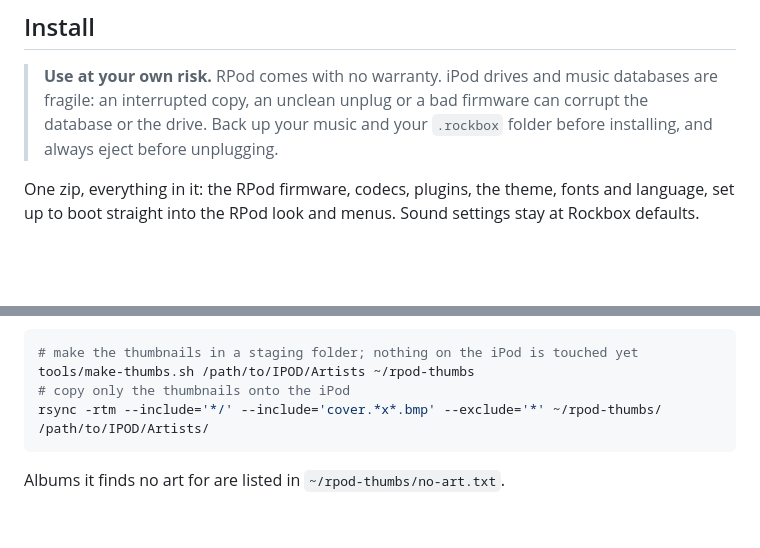
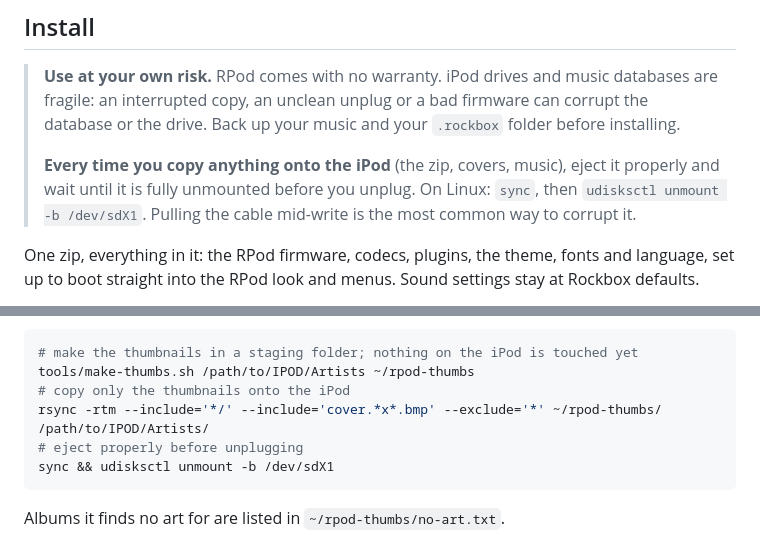
Before and after one commit to remigius-labs/rpod, a Markdown page: README.md, 2 parts joined by grey strips. Drawn GitHub-style; blank space fills up the shorter version.

Commit message:
README: unmount properly after every copy
Co-Authored-By: Claude Opus 5.5 <noreply@anthropic.com>

````diff
--- a/README.md
+++ b/README.md
@@ -61,8 +61,11 @@ About 1,100 lines of C on top of stock Rockbox. Release by release: `CHANGELOG.m
 
 > **Use at your own risk.** RPod comes with no warranty. iPod drives and music databases are
 > fragile: an interrupted copy, an unclean unplug or a bad firmware can corrupt the database or the
-> drive. Back up your music and your `.rockbox` folder before installing, and always eject before
-> unplugging.
+> drive. Back up your music and your `.rockbox` folder before installing.
+>
+> **Every time you copy anything onto the iPod** (the zip, covers, music), eject it properly and
+> wait until it is fully unmounted before you unplug. On Linux: `sync`, then
+> `udisksctl unmount -b /dev/sdX1`. Pulling the cable mid-write is the most common way to corrupt it.
 
 One zip, everything in it: the RPod firmware, codecs, plugins, the theme, fonts and language,
 set up to boot straight into the RPod look and menus. Sound settings stay at Rockbox defaults.
@@ -90,6 +93,8 @@ and needs ImageMagick and ffmpeg.
 tools/make-thumbs.sh /path/to/IPOD/Artists ~/rpod-thumbs
 # copy only the thumbnails onto the iPod
 rsync -rtm --include='*/' --include='cover.*x*.bmp' --exclude='*' ~/rpod-thumbs/ /path/to/IPOD/Artists/
+# eject properly before unplugging
+sync && udisksctl unmount -b /dev/sdX1
 ```
 
 Albums it finds no art for are listed in `~/rpod-thumbs/no-art.txt`.
````
